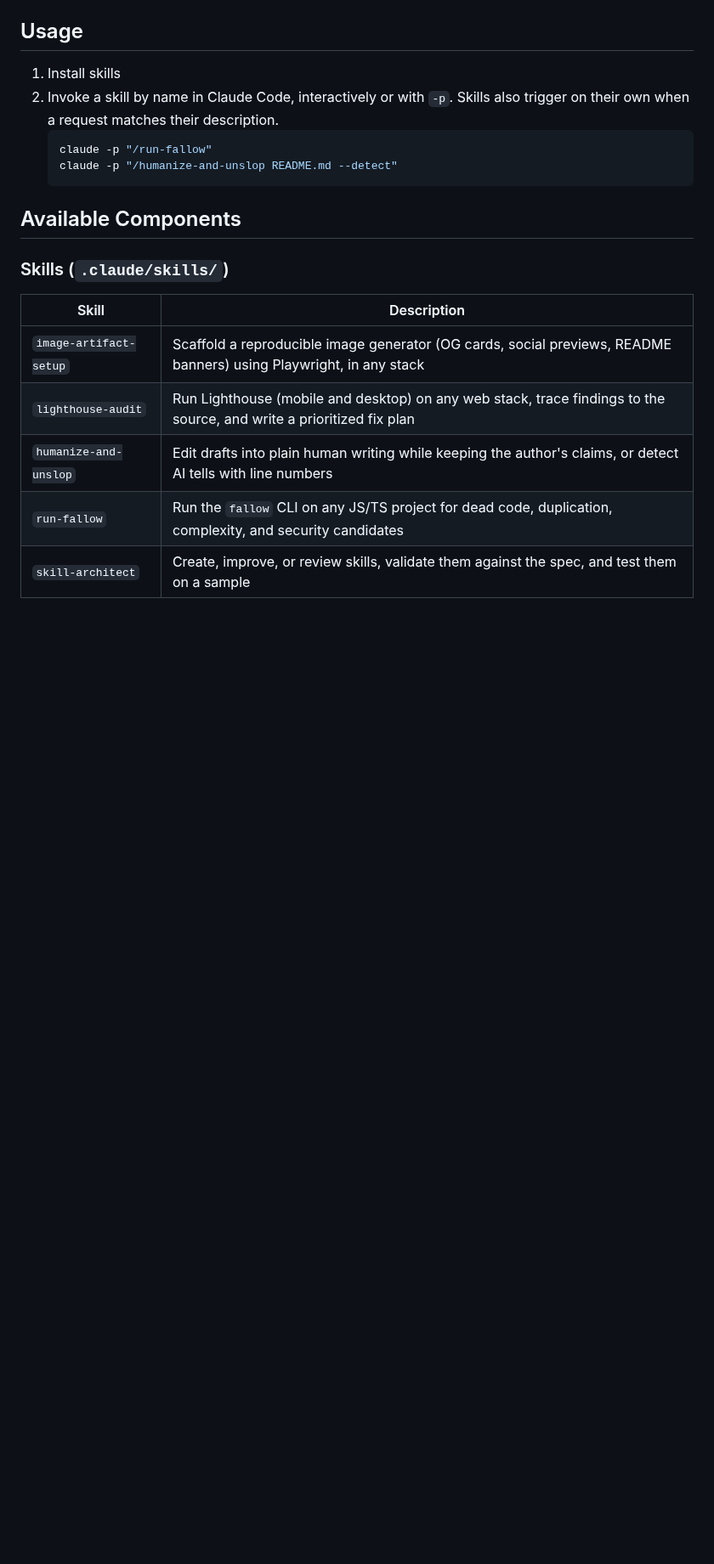
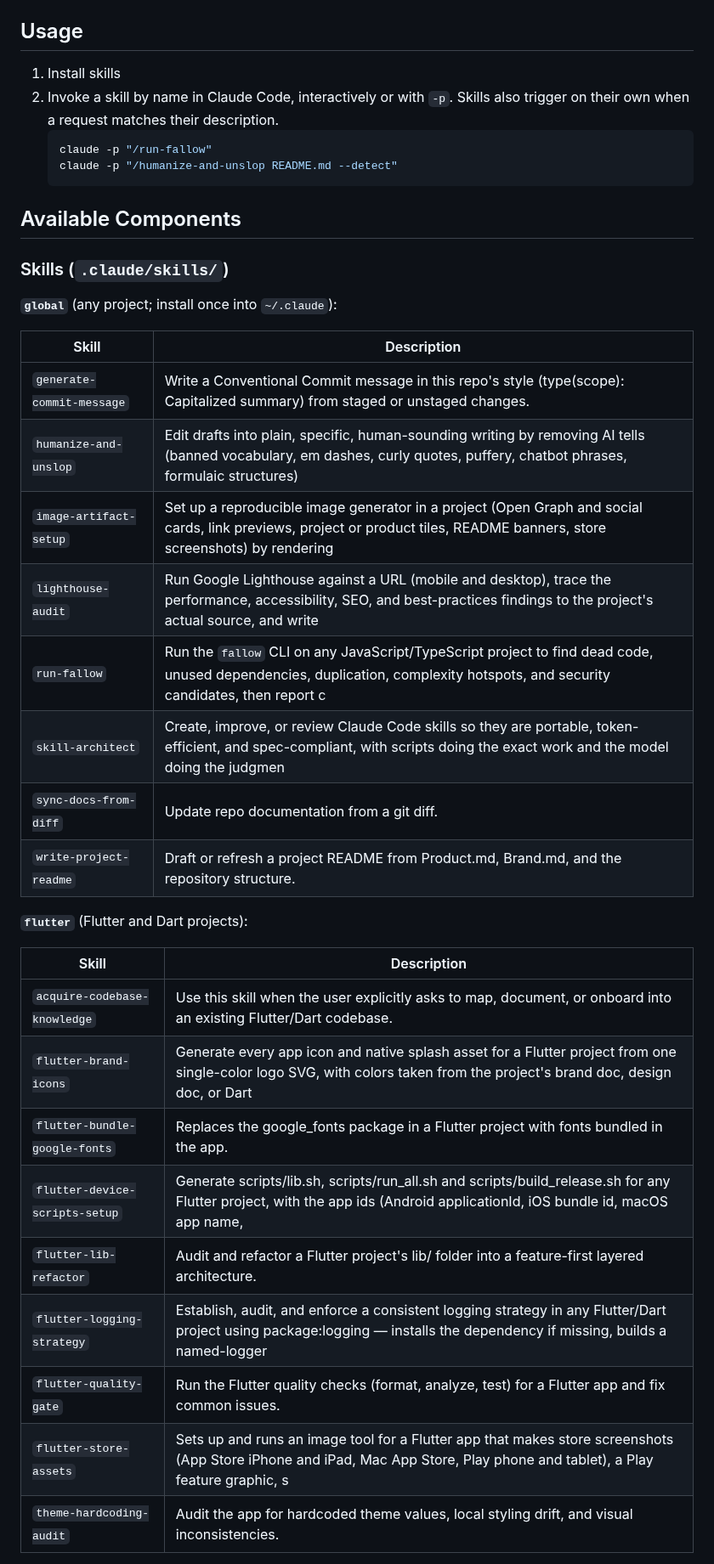
Before and after one commit to ersanyamarya/agentry-labs, a Markdown page: README.md, the part around one of its changes. Shown at 85% size. Rendered like a GitHub page; blank space fills up the shorter version.

```diff
--- a/README.md
+++ b/README.md
@@ -70,10 +94,31 @@ Run `./scripts/install.sh --help` for all selectors, options, and examples.
 ## Available Components
 
 ### Skills (`.claude/skills/`)
+
+**`global`** (any project; install once into `~/.claude`):
+
 | Skill | Description |
 |-------|-------------|
-| `image-artifact-setup` | Scaffold a reproducible image generator (OG cards, social previews, README banners) using Playwright, in any stack |
-| `lighthouse-audit` | Run Lighthouse (mobile and desktop) on any web stack, trace findings to the source, and write a prioritized fix plan |
-| `humanize-and-unslop` | Edit drafts into plain human writing while keeping the author's claims, or detect AI tells with line numbers |
-| `run-fallow` | Run the `fallow` CLI on any JS/TS project for dead code, duplication, complexity, and security candidates |
-| `skill-architect` | Create, improve, or review skills, validate them against the spec, and test them on a sample |
+| `generate-commit-message` | Write a Conventional Commit message in this repo's style (type(scope): Capitalized summary) from staged or unstaged changes. |
+| `humanize-and-unslop` | Edit drafts into plain, specific, human-sounding writing by removing AI tells (banned vocabulary, em dashes, curly quotes, puffery, chatbot phrases, formulaic structures) |
+| `image-artifact-setup` | Set up a reproducible image generator in a project (Open Graph and social cards, link previews, project or product tiles, README banners, store screenshots) by rendering  |
+| `lighthouse-audit` | Run Google Lighthouse against a URL (mobile and desktop), trace the performance, accessibility, SEO, and best-practices findings to the project's actual source, and write |
+| `run-fallow` | Run the `fallow` CLI on any JavaScript/TypeScript project to find dead code, unused dependencies, duplication, complexity hotspots, and security candidates, then report c |
+| `skill-architect` | Create, improve, or review Claude Code skills so they are portable, token-efficient, and spec-compliant, with scripts doing the exact work and the model doing the judgmen |
+| `sync-docs-from-diff` | Update repo documentation from a git diff. |
+| `write-project-readme` | Draft or refresh a project README from Product.md, Brand.md, and the repository structure. |
+
+**`flutter`** (Flutter and Dart projects):
+
+| Skill | Description |
+|-------|-------------|
+| `acquire-codebase-knowledge` | Use this skill when the user explicitly asks to map, document, or onboard into an existing Flutter/Dart codebase. |
+| `flutter-brand-icons` | Generate every app icon and native splash asset for a Flutter project from one single-color logo SVG, with colors taken from the project's brand doc, design doc, or Dart  |
+| `flutter-bundle-google-fonts` | Replaces the google_fonts package in a Flutter project with fonts bundled in the app. |
+| `flutter-device-scripts-setup` | Generate scripts/lib.sh, scripts/run_all.sh and scripts/build_release.sh for any Flutter project, with the app ids (Android applicationId, iOS bundle id, macOS app name,  |
+| `flutter-lib-refactor` | Audit and refactor a Flutter project's lib/ folder into a feature-first layered architecture. |
+| `flutter-logging-strategy` | Establish, audit, and enforce a consistent logging strategy in any Flutter/Dart project using package:logging — installs the dependency if missing, builds a named-logger  |
+| `flutter-quality-gate` | Run the Flutter quality checks (format, analyze, test) for a Flutter app and fix common issues. |
+| `flutter-store-assets` | Sets up and runs an image tool for a Flutter app that makes store screenshots (App Store iPhone and iPad, Mac App Store, Play phone and tablet), a Play feature graphic, s |
+| `theme-hardcoding-audit` | Audit the app for hardcoded theme values, local styling drift, and visual inconsistencies. |
+
```
Also changed, not shown: other parts of README.md (+42 -1 lines), CLAUDE.md (+10 -2 lines), rules/commit-attribution.md (added, +3 -0 lines), rules/context7.md (added, +10 -0 lines), .github/assets/cover.jpg, 6 other files.
